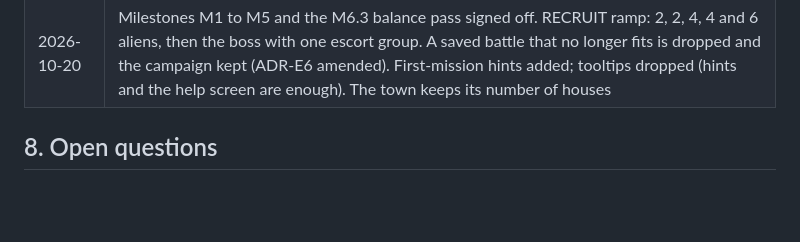
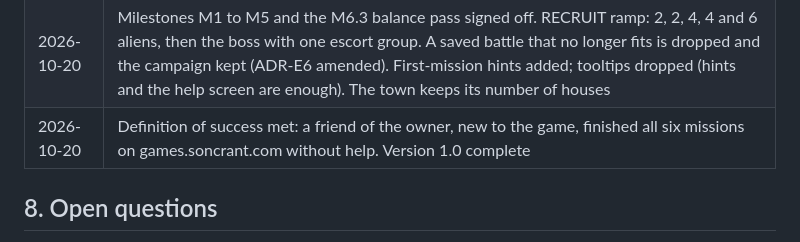
Before and after one commit to soncsec/extrat, a Markdown page: PROJECT.md, the part around the change. Rendered like a GitHub page; blank space fills up the shorter version.

Commit message:
Record version 1.0 complete: a new player finished the campaign
Co-Authored-By: Claude Opus 5.5 <noreply@anthropic.com>
Claude-Session: https://claude.ai/code/session_019oY9H95Q8m3v9QnuzhMThX

```diff
--- a/PROJECT.md
+++ b/PROJECT.md
@@ -98,6 +98,7 @@ It is built mainly from the Ansimuz "Legacy Collection" pixel-art pack (CC0) and
 | 2026-10-19 | Difficulty: the owner found the game very difficult. A new campaign picks RECRUIT (default: aliens aim worse, marines tougher, a weaker Overseer) or VETERAN (the game as first tuned). The boss practice battle sends a veteran squad. Mute is remembered between visits (settings key, ADR-E6 amended) |
 | 2026-10-18 | Playable on phones and tablets with touch, as well as desktop. Tap to preview, tap again to act. Whole map on phones (zoom and drag only if needed after play-testing). Landscape only. Built before the Wall of Shame |
 | 2026-10-20 | Milestones M1 to M5 and the M6.3 balance pass signed off. RECRUIT ramp: 2, 2, 4, 4 and 6 aliens, then the boss with one escort group. A saved battle that no longer fits is dropped and the campaign kept (ADR-E6 amended). First-mission hints added; tooltips dropped (hints and the help screen are enough). The town keeps its number of houses |
+| 2026-10-20 | Definition of success met: a friend of the owner, new to the game, finished all six missions on games.soncrant.com without help. Version 1.0 complete |
 
 ## 8. Open questions
 
```
Also changed, not shown: ROADMAP.md (+2 -2 lines).
